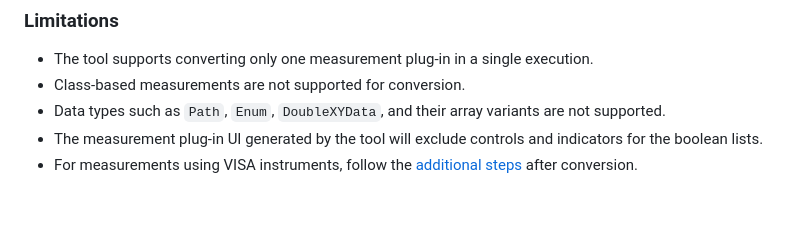
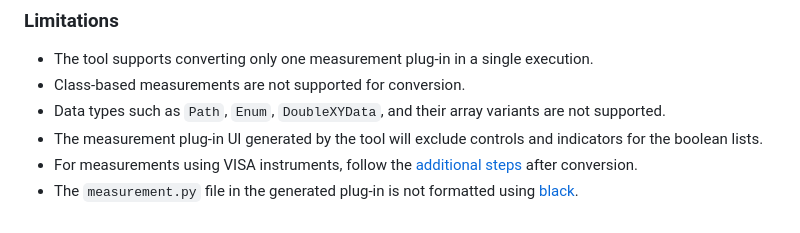
Before and after one commit to ni/measurement-plugin-converter-python, a Markdown page: src/converter/README.md, the part around the change. GitHub-like rendering.

Commit message:
minor: add limitations to converter README

```diff
--- a/src/converter/README.md
+++ b/src/converter/README.md
@@ -195,3 +195,4 @@ For details, refer [Examples](https://github.com/ni/measurement-plugin-python/tr
 - Data types such as `Path`, `Enum`, `DoubleXYData`, and their array variants are not supported.
 - The measurement plug-in UI generated by the tool will exclude controls and indicators for the boolean lists.
 - For measurements using VISA instruments, follow the [additional steps](#additional-steps-for-visa-instruments) after conversion.
+- The `measurement.py` file in the generated plug-in is not formatted using [black](https://pypi.org/project/black/).
```
